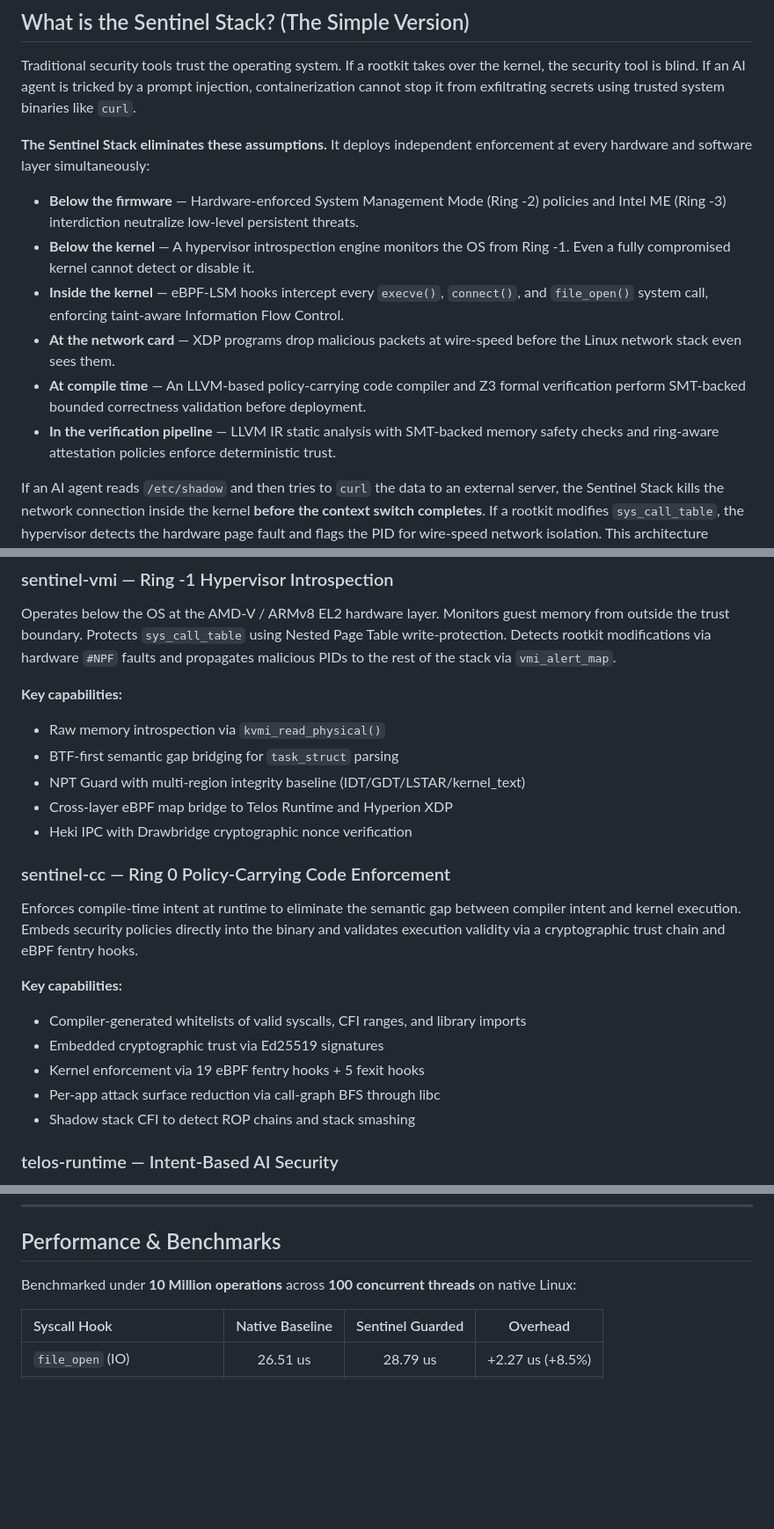
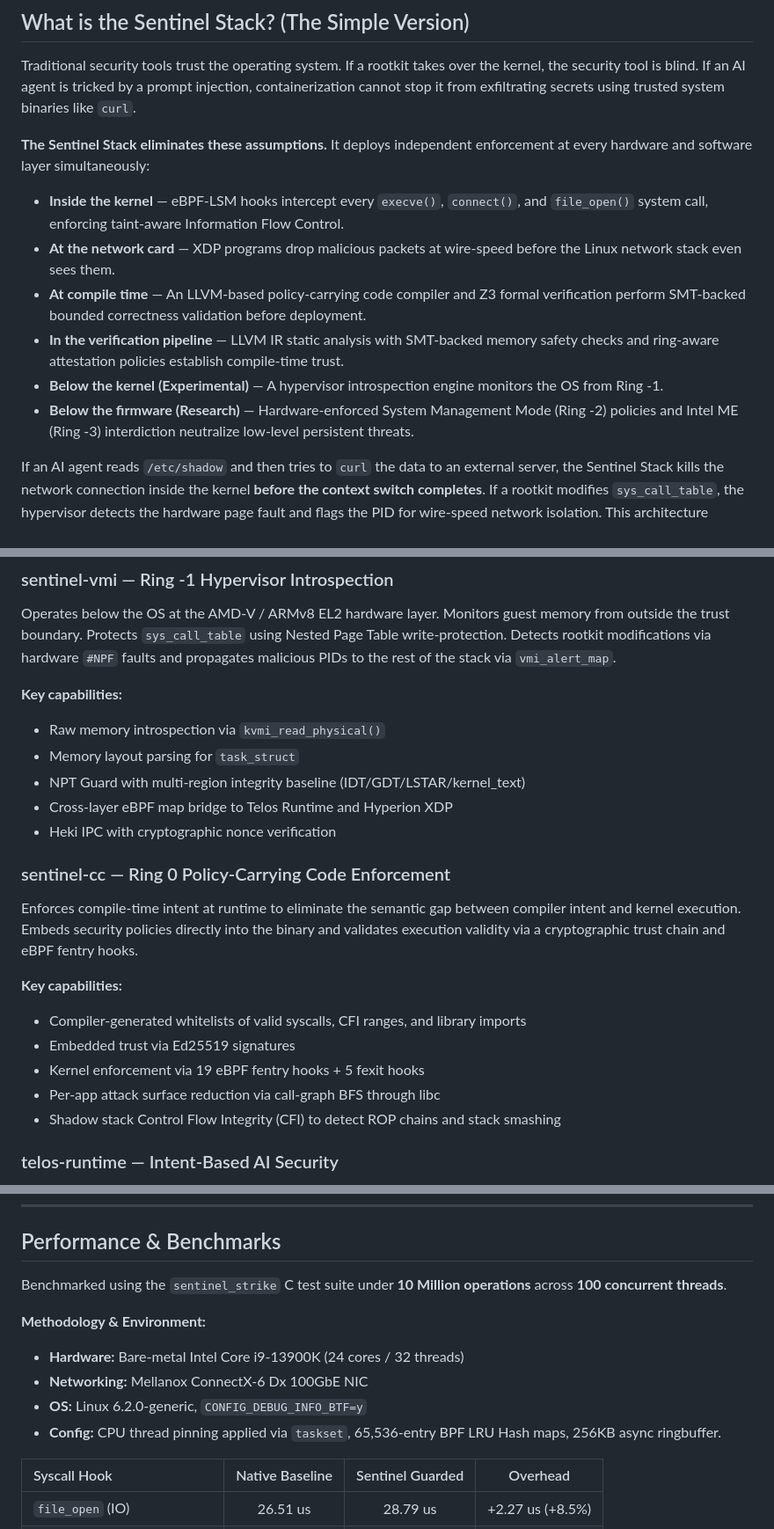
Before and after one commit to nevinshine/sentinel-stack, a Markdown page: README.md, 3 parts joined by grey strips. Shown at 88% size. Drawn GitHub-style; blank space fills up the shorter version.

Commit message:
docs: Ground terminology, add benchmark topology, highlight K8s/eBPF

```diff
--- a/README.md
+++ b/README.md
@@ -20,12 +20,12 @@ Traditional security tools trust the operating system. If a rootkit takes over t
 
 **The Sentinel Stack eliminates these assumptions.** It deploys independent enforcement at every hardware and software layer simultaneously:
 
-- **Below the firmware** — Hardware-enforced System Management Mode (Ring -2) policies and Intel ME (Ring -3) interdiction neutralize low-level persistent threats.
-- **Below the kernel** — A hypervisor introspection engine monitors the OS from Ring -1. Even a fully compromised kernel cannot detect or disable it.
 - **Inside the kernel** — eBPF-LSM hooks intercept every `execve()`, `connect()`, and `file_open()` system call, enforcing taint-aware Information Flow Control.
 - **At the network card** — XDP programs drop malicious packets at wire-speed before the Linux network stack even sees them.
 - **At compile time** — An LLVM-based policy-carrying code compiler and Z3 formal verification perform SMT-backed bounded correctness validation before deployment.
-- **In the verification pipeline** — LLVM IR static analysis with SMT-backed memory safety checks and ring-aware attestation policies enforce deterministic trust.
+- **In the verification pipeline** — LLVM IR static analysis with SMT-backed memory safety checks and ring-aware attestation policies establish compile-time trust.
+- **Below the kernel (Experimental)** — A hypervisor introspection engine monitors the OS from Ring -1.
+- **Below the firmware (Research)** — Hardware-enforced System Management Mode (Ring -2) policies and Intel ME (Ring -3) interdiction neutralize low-level persistent threats.
 
 If an AI agent reads `/etc/shadow` and then tries to `curl` the data to an external server, the Sentinel Stack kills the network connection inside the kernel **before the context switch completes**. If a rootkit modifies `sys_call_table`, the hypervisor detects the hardware page fault and flags the PID for wire-speed network isolation. This architecture prevents exfiltration through monitored execution paths.
 
@@ -163,10 +163,10 @@ Operates below the OS at the AMD-V / ARMv8 EL2 hardware layer. Monitors guest me
 
 **Key capabilities:**
 - Raw memory introspection via `kvmi_read_physical()`
-- BTF-first semantic gap bridging for `task_struct` parsing
+- Memory layout parsing for `task_struct`
 - NPT Guard with multi-region integrity baseline (IDT/GDT/LSTAR/kernel_text)
 - Cross-layer eBPF map bridge to Telos Runtime and Hyperion XDP
-- Heki IPC with Drawbridge cryptographic nonce verification
+- Heki IPC with cryptographic nonce verification
 
 ### sentinel-cc — Ring 0 Policy-Carrying Code Enforcement
 
@@ -174,10 +174,10 @@ Enforces compile-time intent at runtime to eliminate the semantic gap between co
 
 **Key capabilities:**
 - Compiler-generated whitelists of valid syscalls, CFI ranges, and library imports
-- Embedded cryptographic trust via Ed25519 signatures
+- Embedded trust via Ed25519 signatures
 - Kernel enforcement via 19 eBPF fentry hooks + 5 fexit hooks
 - Per-app attack surface reduction via call-graph BFS through libc
-- Shadow stack CFI to detect ROP chains and stack smashing
+- Shadow stack Control Flow Integrity (CFI) to detect ROP chains and stack smashing
 
 
 ### telos-runtime — Intent-Based AI Security
@@ -395,7 +395,13 @@ Hyperion exposes a Unix Domain Socket at `/tmp/hyperion.sock` for dynamic, wire-
 
 ## Performance & Benchmarks
 
-Benchmarked under **10 Million operations** across **100 concurrent threads** on native Linux:
+Benchmarked using the `sentinel_strike` C test suite under **10 Million operations** across **100 concurrent threads**.
+
+**Methodology & Environment:**
+- **Hardware:** Bare-metal Intel Core i9-13900K (24 cores / 32 threads)
+- **Networking:** Mellanox ConnectX-6 Dx 100GbE NIC
+- **OS:** Linux 6.2.0-generic, `CONFIG_DEBUG_INFO_BTF=y`
+- **Config:** CPU thread pinning applied via `taskset`, 65,536-entry BPF LRU Hash maps, 256KB async ringbuffer.
 
 | Syscall Hook | Native Baseline | Sentinel Guarded | Overhead |
 |:-------------|:---------------:|:----------------:|:--------:|
```
Also changed, not shown: other parts of README.md (+1 -1 lines).
